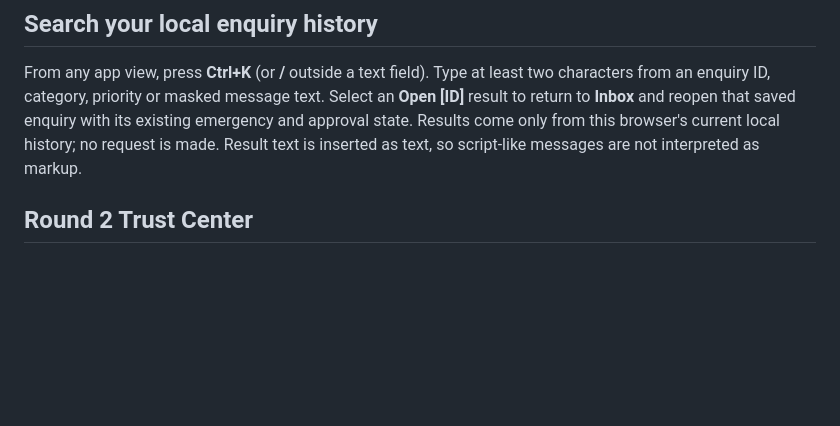
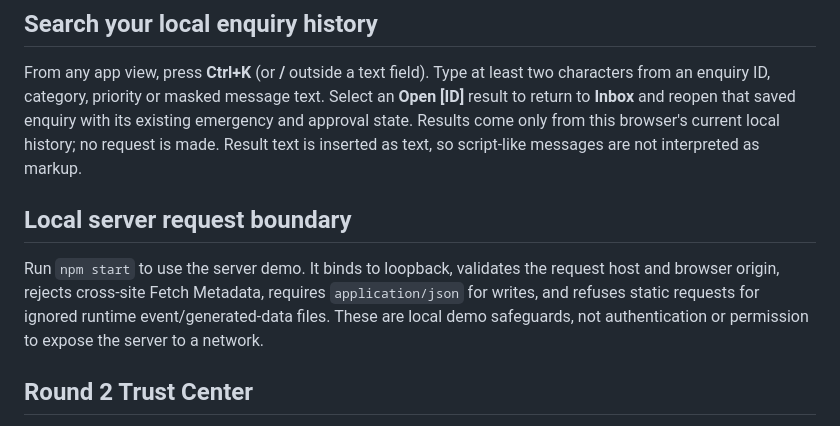
Before and after one commit to Botuserjpg/clinic-enquiry-desk, a Markdown page: WHATS_NEW.md, the part around the change. Drawn GitHub-style; blank space fills up the shorter version.

```diff
--- a/WHATS_NEW.md
+++ b/WHATS_NEW.md
@@ -13,6 +13,10 @@ A factual cheat sheet for the Max-upgrade round. Every number below is produced
 ## Search your local enquiry history
 
 From any app view, press **Ctrl+K** (or **/** outside a text field). Type at least two characters from an enquiry ID, category, priority or masked message text. Select an **Open [ID]** result to return to **Inbox** and reopen that saved enquiry with its existing emergency and approval state. Results come only from this browser's current local history; no request is made. Result text is inserted as text, so script-like messages are not interpreted as markup.
+
+## Local server request boundary
+
+Run `npm start` to use the server demo. It binds to loopback, validates the request host and browser origin, rejects cross-site Fetch Metadata, requires `application/json` for writes, and refuses static requests for ignored runtime event/generated-data files. These are local demo safeguards, not authentication or permission to expose the server to a network.
 
 ## Round 2 Trust Center
 
```
Also changed, not shown: README.md (+1 -1 lines).
